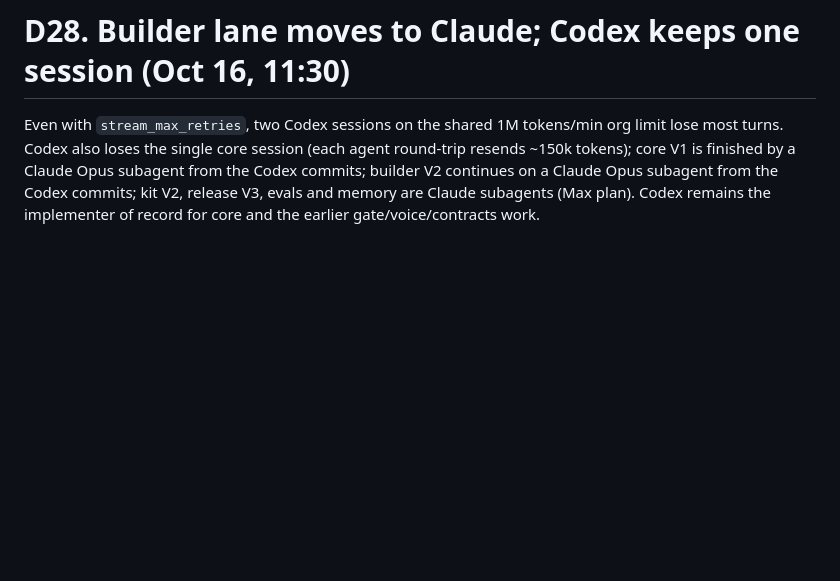
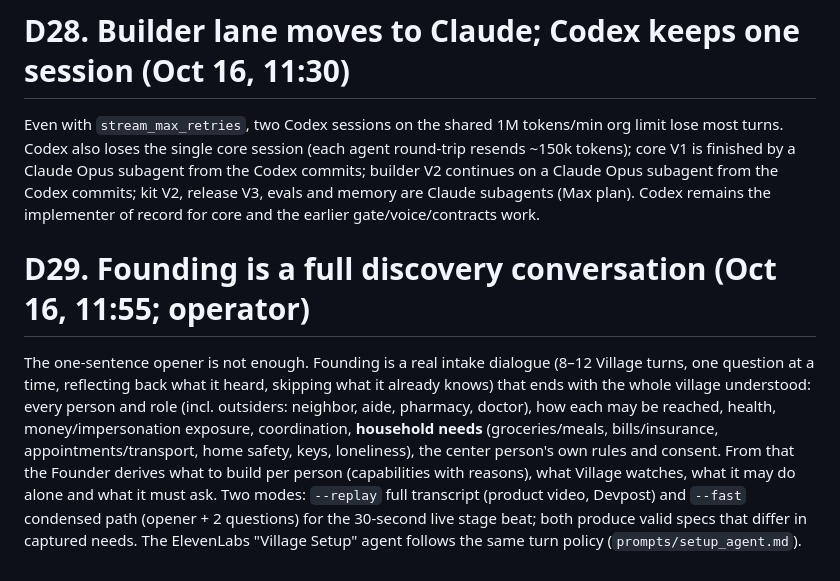
Before and after one commit to richelgomez99/village, a Markdown page: DECISIONS.md, the part around the change. Rendered like a GitHub page; blank space fills up the shorter version.

Commit message:
D29: founding is a full discovery conversation (roles, household needs, two modes)
Co-Authored-By: Claude Fable 5.1 <noreply@anthropic.com>
Claude-Session: https://claude.ai/code/session_01J11Py3S7ZNLQiC9ZvkDdzT

```diff
--- a/DECISIONS.md
+++ b/DECISIONS.md
@@ -212,3 +212,6 @@ Port 8787 on this Mac is held by an unrelated local Python 3.9 process running s
 
 # D28. Builder lane moves to Claude; Codex keeps one session (Oct 16, 11:30)
 Even with `stream_max_retries`, two Codex sessions on the shared 1M tokens/min org limit lose most turns. Codex also loses the single core session (each agent round-trip resends ~150k tokens); core V1 is finished by a Claude Opus subagent from the Codex commits; builder V2 continues on a Claude Opus subagent from the Codex commits; kit V2, release V3, evals and memory are Claude subagents (Max plan). Codex remains the implementer of record for core and the earlier gate/voice/contracts work.
+
+# D29. Founding is a full discovery conversation (Oct 16, 11:55; operator)
+The one-sentence opener is not enough. Founding is a real intake dialogue (8–12 Village turns, one question at a time, reflecting back what it heard, skipping what it already knows) that ends with the whole village understood: every person and role (incl. outsiders: neighbor, aide, pharmacy, doctor), how each may be reached, health, money/impersonation exposure, coordination, **household needs** (groceries/meals, bills/insurance, appointments/transport, home safety, keys, loneliness), the center person's own rules and consent. From that the Founder derives what to build per person (capabilities with reasons), what Village watches, what it may do alone and what it must ask. Two modes: `--replay` full transcript (product video, Devpost) and `--fast` condensed path (opener + 2 questions) for the 30-second live stage beat; both produce valid specs that differ in captured needs. The ElevenLabs "Village Setup" agent follows the same turn policy (`prompts/setup_agent.md`).
```
